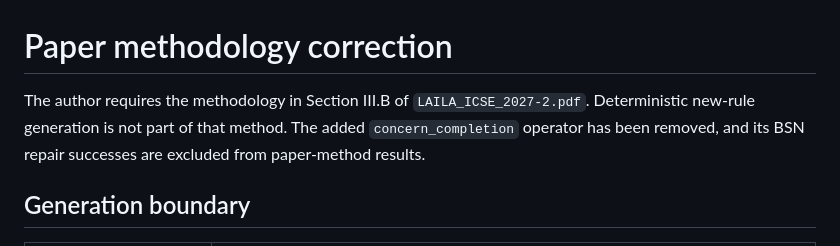
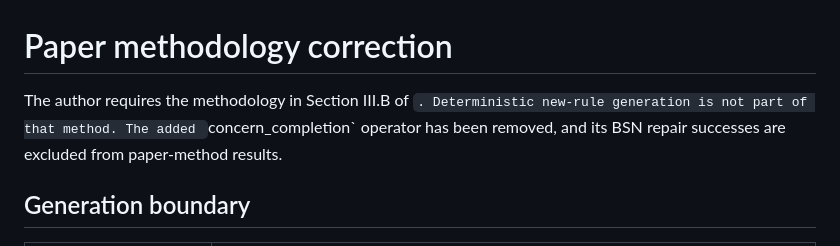
Before and after one commit to LailaMahmoud/SLEEC_PATCH, a Markdown page: reviews/pipeline-comparison/METHOD_CHECK.md, the part around the change. GitHub-like rendering.

```diff
--- a/reviews/pipeline-comparison/METHOD_CHECK.md
+++ b/reviews/pipeline-comparison/METHOD_CHECK.md
@@ -1,7 +1,7 @@
 # Paper methodology correction
 
 The author requires the methodology in Section III.B of
-`LAILA_ICSE_2027-2.pdf`. Deterministic new-rule generation is not part of that
+`. Deterministic new-rule generation is not part of that
 method. The added `concern_completion` operator has been removed, and its BSN
 repair successes are excluded from paper-method results.
 
```
